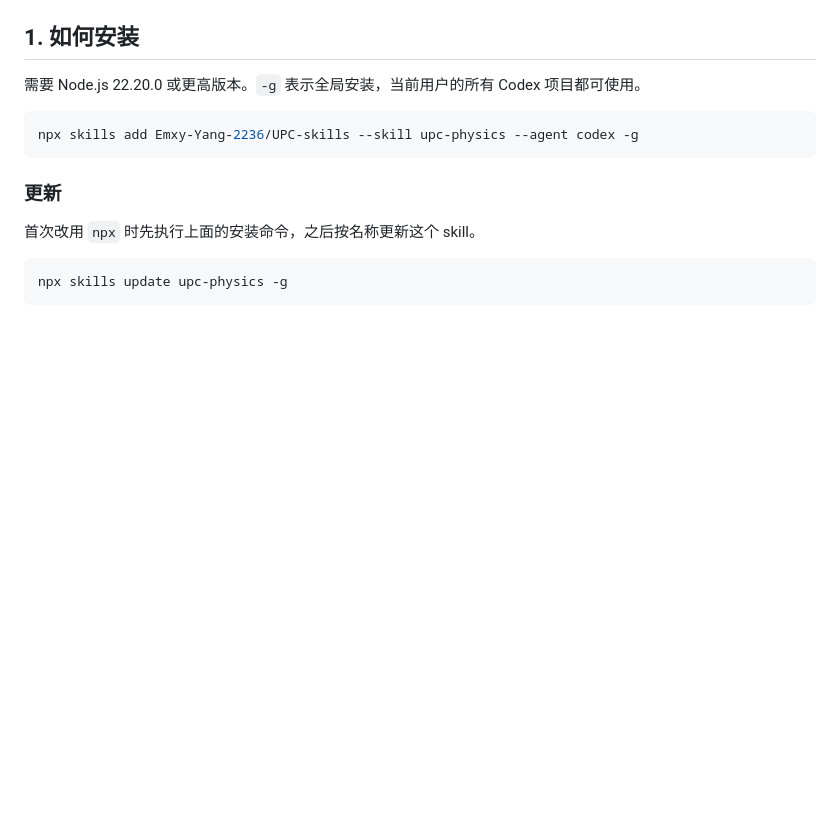
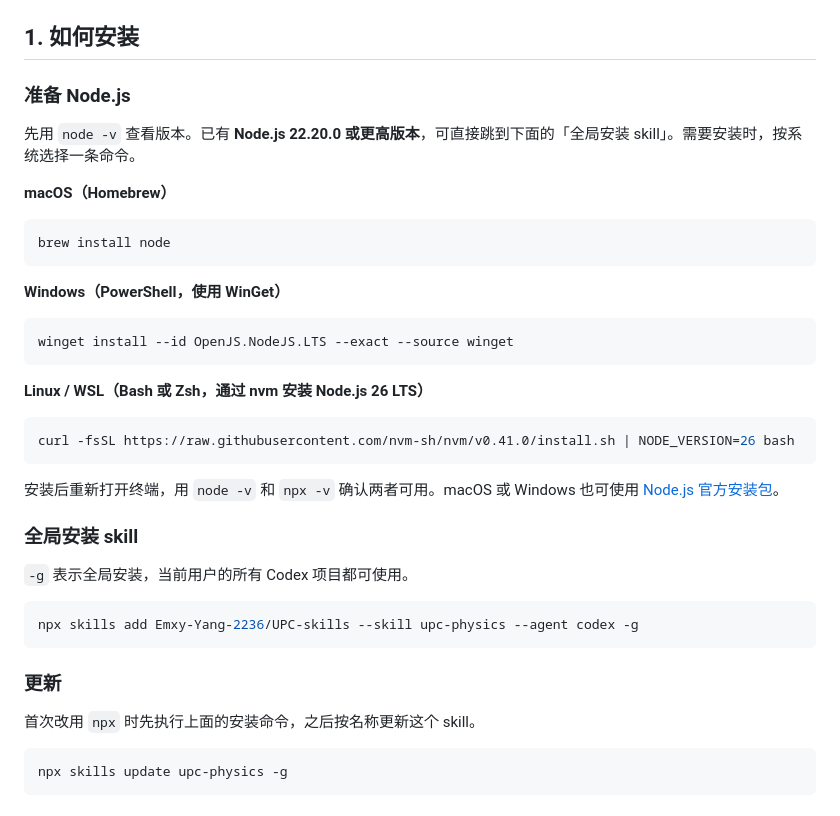
Before and after one commit to Emxy-Yang-2236/UPC-skills, a Markdown page: README.md, the part around the change. GitHub-like rendering; blank space fills up the shorter version.

Commit message:
Document Node.js prerequisites for macOS, Windows and Linux

````diff
--- a/README.md
+++ b/README.md
@@ -9,7 +9,33 @@
 
 ## 1. 如何安装
 
-需要 Node.js 22.20.0 或更高版本。`-g` 表示全局安装，当前用户的所有 Codex 项目都可使用。
+### 准备 Node.js
+
+先用 `node -v` 查看版本。已有 **Node.js 22.20.0 或更高版本**，可直接跳到下面的「全局安装 skill」。需要安装时，按系统选择一条命令。
+
+**macOS（Homebrew）**
+
+```bash
+brew install node
+```
+
+**Windows（PowerShell，使用 WinGet）**
+
+```powershell
+winget install --id OpenJS.NodeJS.LTS --exact --source winget
+```
+
+**Linux / WSL（Bash 或 Zsh，通过 nvm 安装 Node.js 26 LTS）**
+
+```bash
+curl -fsSL https://raw.githubusercontent.com/nvm-sh/nvm/v0.41.0/install.sh | NODE_VERSION=26 bash
+```
+
+安装后重新打开终端，用 `node -v` 和 `npx -v` 确认两者可用。macOS 或 Windows 也可使用 [Node.js 官方安装包](https://nodejs.org/zh-cn/download)。
+
+### 全局安装 skill
+
+`-g` 表示全局安装，当前用户的所有 Codex 项目都可使用。
 
 ```bash
 npx skills add Emxy-Yang-2236/UPC-skills --skill upc-physics --agent codex -g
````
